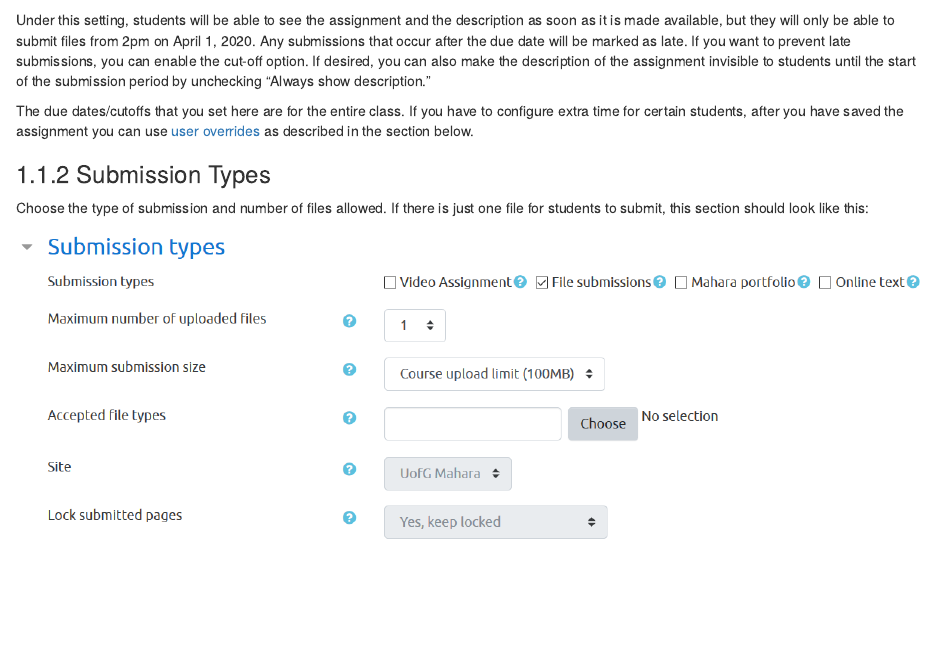
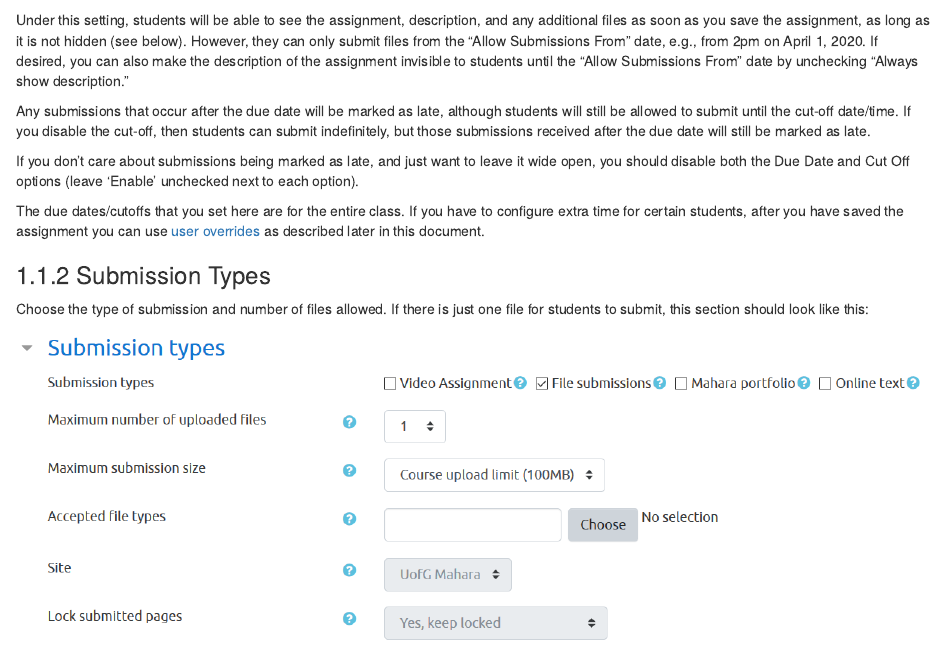
Before and after one commit to dalejbarr/annoying-sh-t, an R Markdown document (01_moodle.Rmd): the page in a window 1100 px wide, from 2160 px down. Rendered offline with R 4.5, knitr and Pandoc, with nearby package versions; drawn as R Markdown's standard HTML page in place of the format the file asks for.

Commit message:
elaborate about availability/due date/cut off

```diff
--- a/01_moodle.Rmd
+++ b/01_moodle.Rmd
@@ -40,9 +40,13 @@ In the **Availability** section, you will probably want to enable the "Allow sub
 
 ![](img/moodle_ass_dates.png)
 
-Under this setting, students will be able to see the assignment and the description as soon as it is made available, but they will only be able to submit files from 2pm on April 1, 2020. Any submissions that occur after the due date will be marked as late. If you want to prevent late submissions, you can enable the cut-off option. If desired, you can also make the description of the assignment invisible to students until the start of the submission period by unchecking "Always show description."
+Under this setting, students will be able to see the assignment, description, and any additional files as soon as you save the assignment, as long as it is not hidden (see below). However, they can only submit files from the "Allow Submissions From" date, e.g., from 2pm on April 1, 2020. If desired, you can also make the description of the assignment invisible to students until the "Allow Submissions From" date by unchecking "Always show description."
 
-The due dates/cutoffs that you set here are for the entire class. If you have to configure extra time for certain students, after you have saved the assignment you can use [user overrides](#overrides) as described in the section below.
+Any submissions that occur after the due date will be marked as late, although students will still be allowed to submit until the cut-off date/time. If you disable the cut-off, then students can submit indefinitely, but those submissions received after the due date will still be marked as late.
+
+If you don't care about submissions being marked as late, and just want to leave it wide open, you should disable both the Due Date and Cut Off options (leave 'Enable' unchecked next to each option).
+
+The due dates/cutoffs that you set here are for the entire class. If you have to configure extra time for certain students, after you have saved the assignment you can use [user overrides](#overrides) as described later in this document.
 
 ### Submission Types
 
```
Also changed, not shown: docs/search_index.json, 1 other file.
